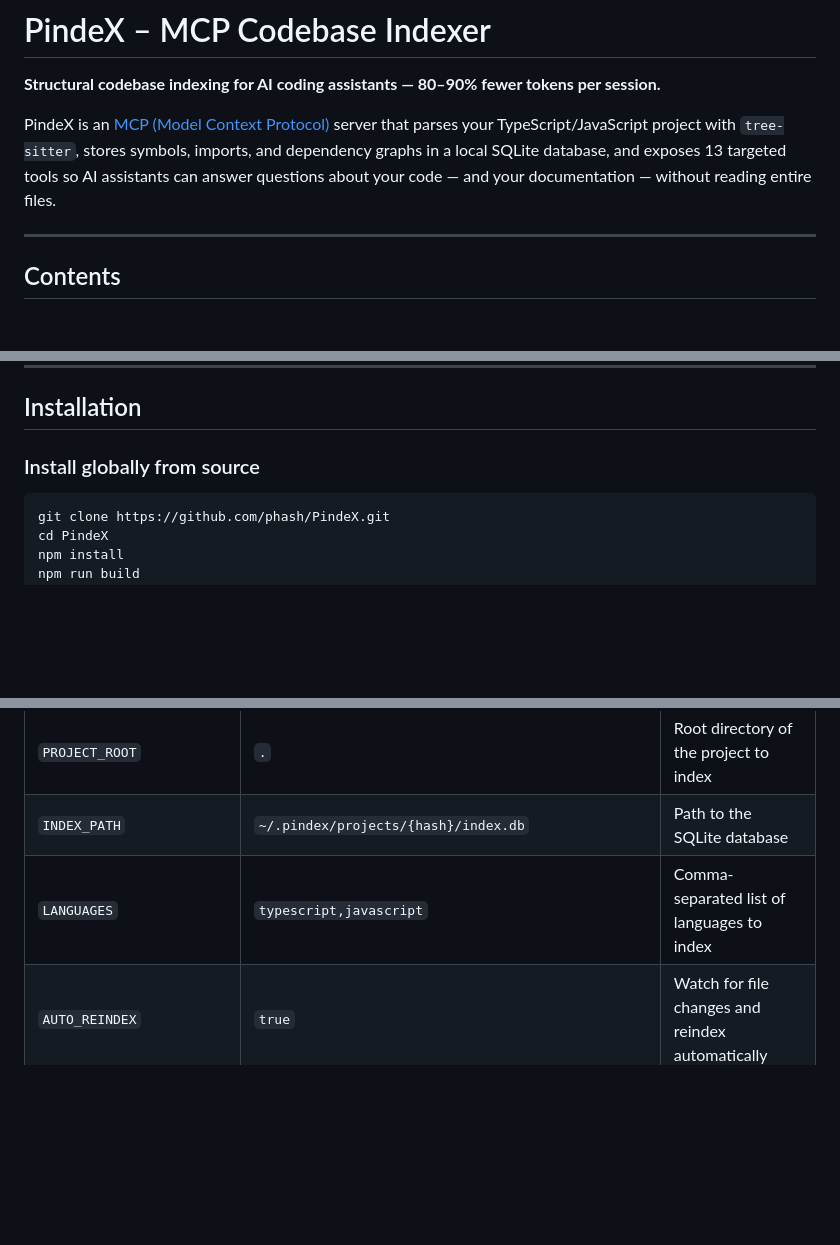
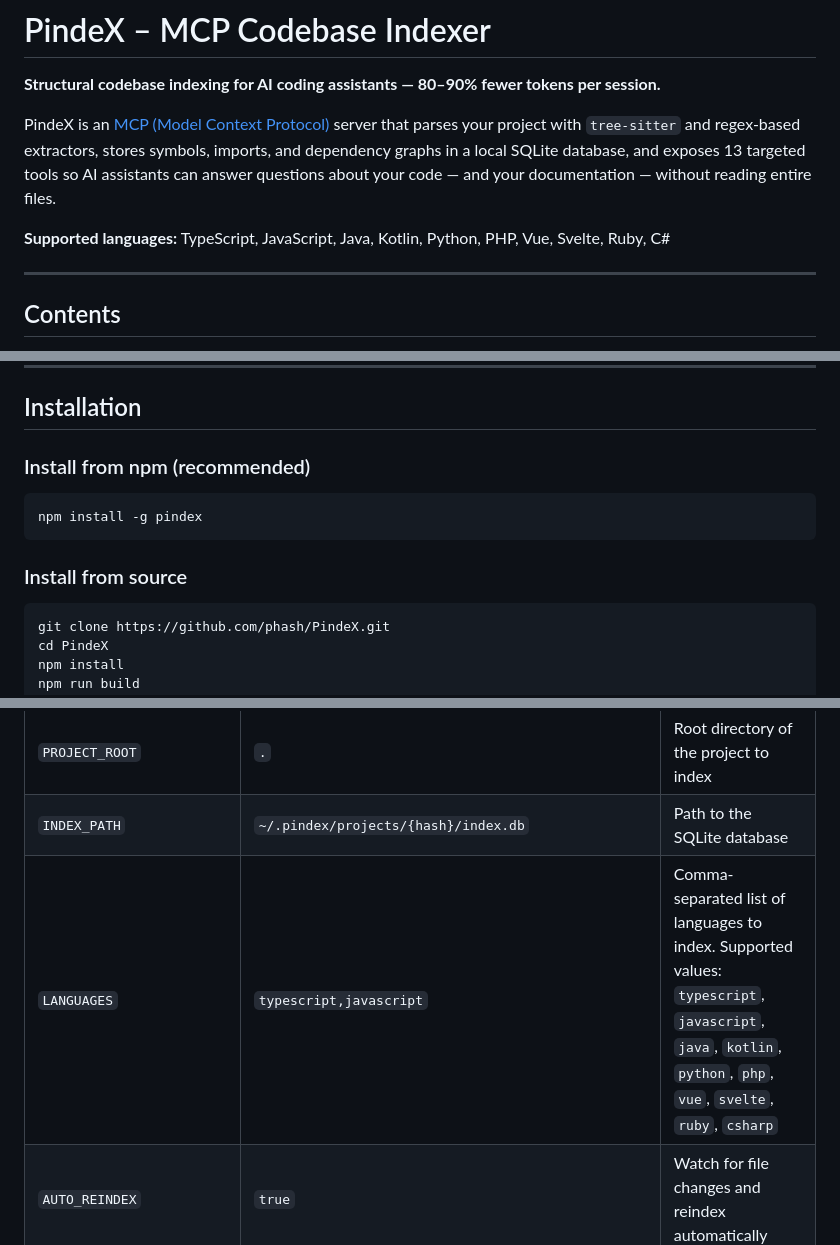
Before and after one commit to phash/PindeX, a Markdown page: README.md, 3 parts joined by grey strips. Rendered like a GitHub page; blank space fills up the shorter version.

````diff
--- a/README.md
+++ b/README.md
@@ -2,7 +2,9 @@
 
 **Structural codebase indexing for AI coding assistants — 80–90% fewer tokens per session.**
 
-PindeX is an [MCP (Model Context Protocol)](https://modelcontextprotocol.io) server that parses your TypeScript/JavaScript project with `tree-sitter`, stores symbols, imports, and dependency graphs in a local SQLite database, and exposes 13 targeted tools so AI assistants can answer questions about your code — and your documentation — without reading entire files.
+PindeX is an [MCP (Model Context Protocol)](https://modelcontextprotocol.io) server that parses your project with `tree-sitter` and regex-based extractors, stores symbols, imports, and dependency graphs in a local SQLite database, and exposes 13 targeted tools so AI assistants can answer questions about your code — and your documentation — without reading entire files.
+
+**Supported languages:** TypeScript, JavaScript, Java, Kotlin, Python, PHP, Vue, Svelte, Ruby, C#
 
 ---
 
@@ -72,7 +74,13 @@ Token savings are tracked per session and visible in a live web dashboard.
 
 ## Installation
 
-### Install globally from source
+### Install from npm (recommended)
+
+```bash
+npm install -g pindex
+```
+
+### Install from source
 
 ```bash
 git clone https://github.com/phash/PindeX.git
@@ -445,7 +455,7 @@ These are set automatically in the generated `.mcp.json` — you rarely need to
 |---|---|---|
 | `PROJECT_ROOT` | `.` | Root directory of the project to index |
 | `INDEX_PATH` | `~/.pindex/projects/{hash}/index.db` | Path to the SQLite database |
-| `LANGUAGES` | `typescript,javascript` | Comma-separated list of languages to index |
+| `LANGUAGES` | `typescript,javascript` | Comma-separated list of languages to index. Supported values: `typescript`, `javascript`, `java`, `kotlin`, `python`, `php`, `vue`, `svelte`, `ruby`, `csharp` |
 | `AUTO_REINDEX` | `true` | Watch for file changes and reindex automatically |
 | `MONITORING_PORT` | assigned per-project | Port for the live dashboard + WebSocket |
 | `MONITORING_AUTO_OPEN` | `false` | Open the dashboard in the browser on startup |
````
Also changed, not shown: other parts of README.md (+23 -9 lines), CLAUDE.md (+6 -4 lines).
